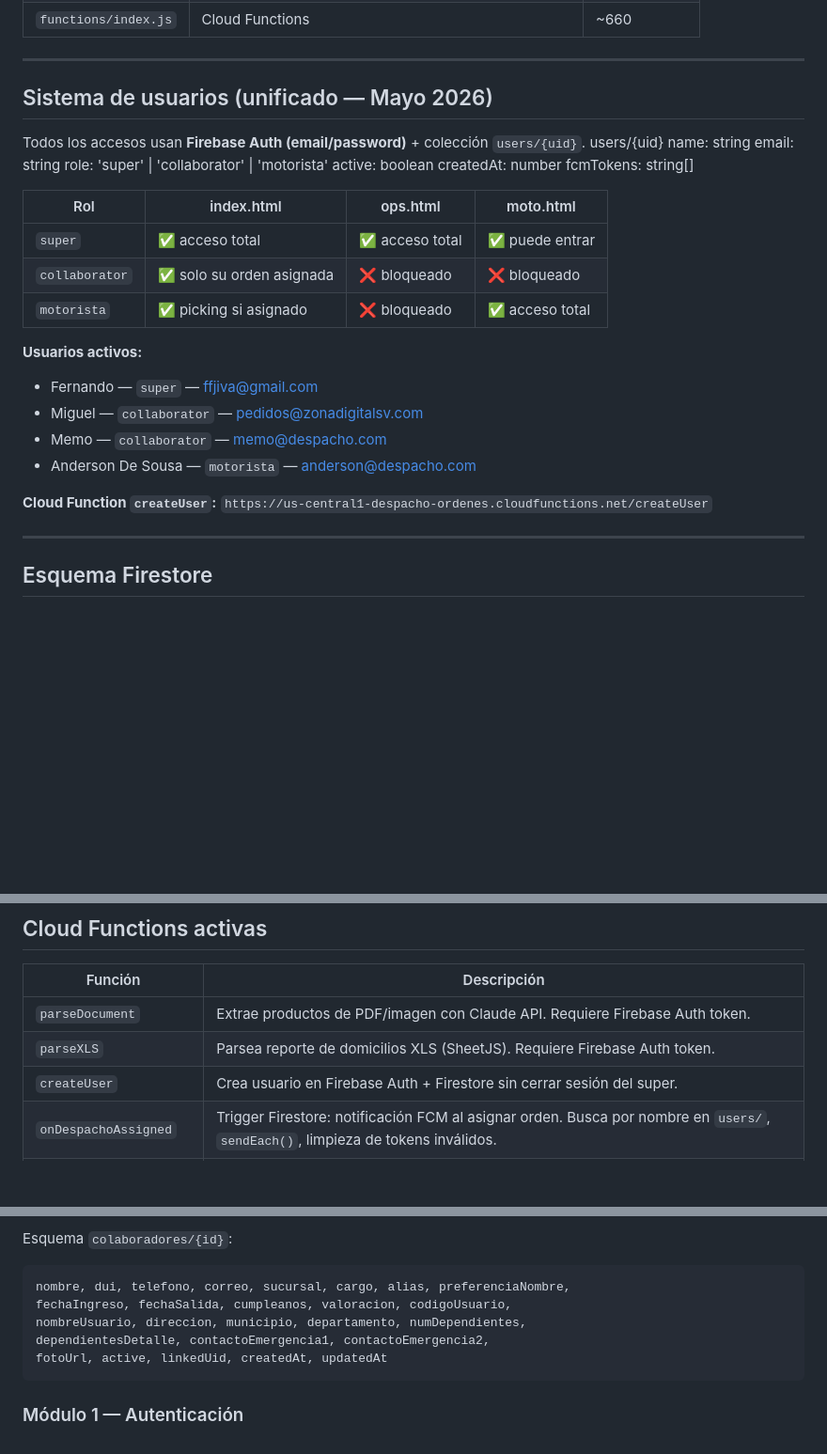
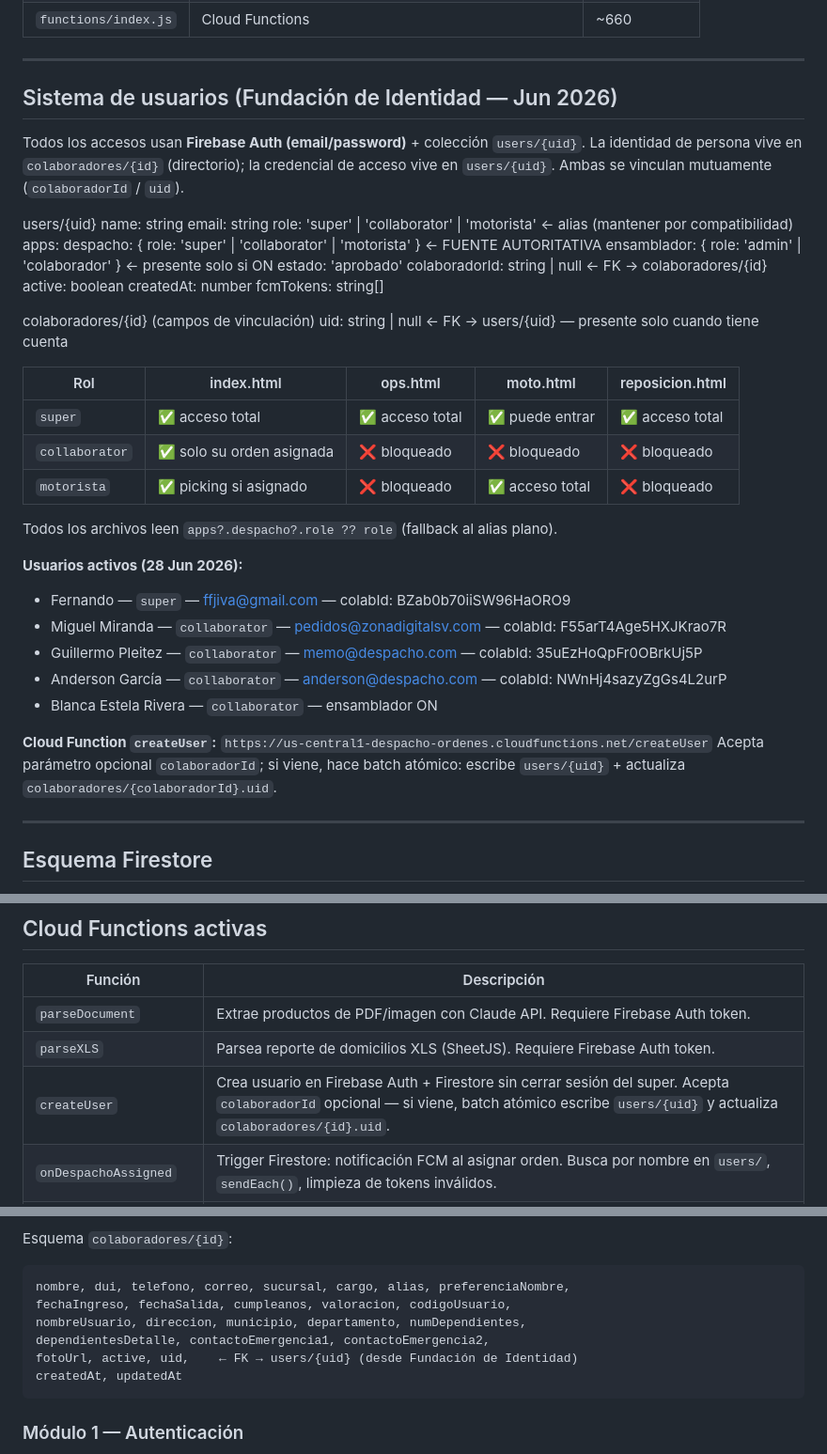
Before and after one commit to ffjiva/despacho-ordenes, a Markdown page: ROADMAP.md, 3 parts joined by grey strips. Shown at 94% size. GitHub-like rendering; blank space fills up the shorter version.

````diff
--- a/ROADMAP.md
+++ b/ROADMAP.md
@@ -41,31 +41,47 @@
 
 ---
 
-## Sistema de usuarios (unificado — Mayo 2026)
+## Sistema de usuarios (Fundación de Identidad — Jun 2026)
 
 Todos los accesos usan **Firebase Auth (email/password)** + colección `users/{uid}`.
+La identidad de persona vive en `colaboradores/{id}` (directorio); la credencial de
+acceso vive en `users/{uid}`. Ambas se vinculan mutuamente (`colaboradorId` / `uid`).
+
 users/{uid}
-name:      string
-email:     string
-role:      'super' | 'collaborator' | 'motorista'
-active:    boolean
-createdAt: number
-fcmTokens: string[]
+name:         string
+email:        string
+role:         'super' | 'collaborator' | 'motorista'   ← alias (mantener por compatibilidad)
+apps:
+  despacho:   { role: 'super' | 'collaborator' | 'motorista' }   ← FUENTE AUTORITATIVA
+  ensamblador: { role: 'admin' | 'colaborador' }                  ← presente solo si ON
+estado:       'aprobado'
+colaboradorId: string | null    ← FK → colaboradores/{id}
+active:       boolean
+createdAt:    number
+fcmTokens:    string[]
 
-| Rol | index.html | ops.html | moto.html |
-|---|---|---|---|
-| `super` | ✅ acceso total | ✅ acceso total | ✅ puede entrar |
-| `collaborator` | ✅ solo su orden asignada | ❌ bloqueado | ❌ bloqueado |
-| `motorista` | ✅ picking si asignado | ❌ bloqueado | ✅ acceso total |
+colaboradores/{id}  (campos de vinculación)
+uid:          string | null     ← FK → users/{uid} — presente solo cuando tiene cuenta
 
-**Usuarios activos:**
-- Fernando — `super` — ffjiva@gmail.com
-- Miguel — `collaborator` — pedidos@zonadigitalsv.com
-- Memo — `collaborator` — memo@despacho.com
-- Anderson De Sousa — `motorista` — anderson@despacho.com
+| Rol | index.html | ops.html | moto.html | reposicion.html |
+|---|---|---|---|---|
+| `super` | ✅ acceso total | ✅ acceso total | ✅ puede entrar | ✅ acceso total |
+| `collaborator` | ✅ solo su orden asignada | ❌ bloqueado | ❌ bloqueado | ❌ bloqueado |
+| `motorista` | ✅ picking si asignado | ❌ bloqueado | ✅ acceso total | ❌ bloqueado |
+
+Todos los archivos leen `apps?.despacho?.role ?? role` (fallback al alias plano).
+
+**Usuarios activos (28 Jun 2026):**
+- Fernando — `super` — ffjiva@gmail.com — colabId: BZab0b70iiSW96HaORO9
+- Miguel Miranda — `collaborator` — pedidos@zonadigitalsv.com — colabId: F55arT4Age5HXJKrao7R
+- Guillermo Pleitez — `collaborator` — memo@despacho.com — colabId: 35uEzHoQpFr0OBrkUj5P
+- Anderson García — `collaborator` — anderson@despacho.com — colabId: NWnHj4sazyZgGs4L2urP
+- Blanca Estela Rivera — `collaborator` — ensamblador ON
 
 **Cloud Function `createUser`:**
 `https://us-central1-despacho-ordenes.cloudfunctions.net/createUser`
+Acepta parámetro opcional `colaboradorId`; si viene, hace batch atómico:
+escribe `users/{uid}` + actualiza `colaboradores/{colaboradorId}.uid`.
 
 ---
 
@@ -116,7 +132,7 @@ Solo persiste por FCM tokens legacy. No usar para nuevos desarrollos.
 |---|---|
 | `parseDocument` | Extrae productos de PDF/imagen con Claude API. Requiere Firebase Auth token. |
 | `parseXLS` | Parsea reporte de domicilios XLS (SheetJS). Requiere Firebase Auth token. |
-| `createUser` | Crea usuario en Firebase Auth + Firestore sin cerrar sesión del super. |
+| `createUser` | Crea usuario en Firebase Auth + Firestore sin cerrar sesión del super. Acepta `colaboradorId` opcional — si viene, batch atómico escribe `users/{uid}` y actualiza `colaboradores/{id}.uid`. |
 | `onDespachoAssigned` | Trigger Firestore: notificación FCM al asignar orden. Busca por nombre en `users/`, `sendEach()`, limpieza de tokens inválidos. |
 | `onVueltaAssigned` | Trigger Firestore: notificación FCM al asignar vuelta. Mismo patrón que `onDespachoAssigned`. |
 | `onInventarioAsignado` | Trigger Firestore: notificación FCM al asignar validación de inventario físico (módulo 8b). Mismo patrón que `onDespachoAssigned`. |
@@ -160,7 +176,8 @@ nombre, dui, telefono, correo, sucursal, cargo, alias, preferenciaNombre,
 fechaIngreso, fechaSalida, cumpleanos, valoracion, codigoUsuario,
 nombreUsuario, direccion, municipio, departamento, numDependientes,
 dependientesDetalle, contactoEmergencia1, contactoEmergencia2,
-fotoUrl, active, linkedUid, createdAt, updatedAt
+fotoUrl, active, uid,    ← FK → users/{uid} (desde Fundación de Identidad)
+createdAt, updatedAt
 ```
 
 ### Módulo 1 — Autenticación
````
Also changed, not shown: other parts of ROADMAP.md (+45 -1 lines).
